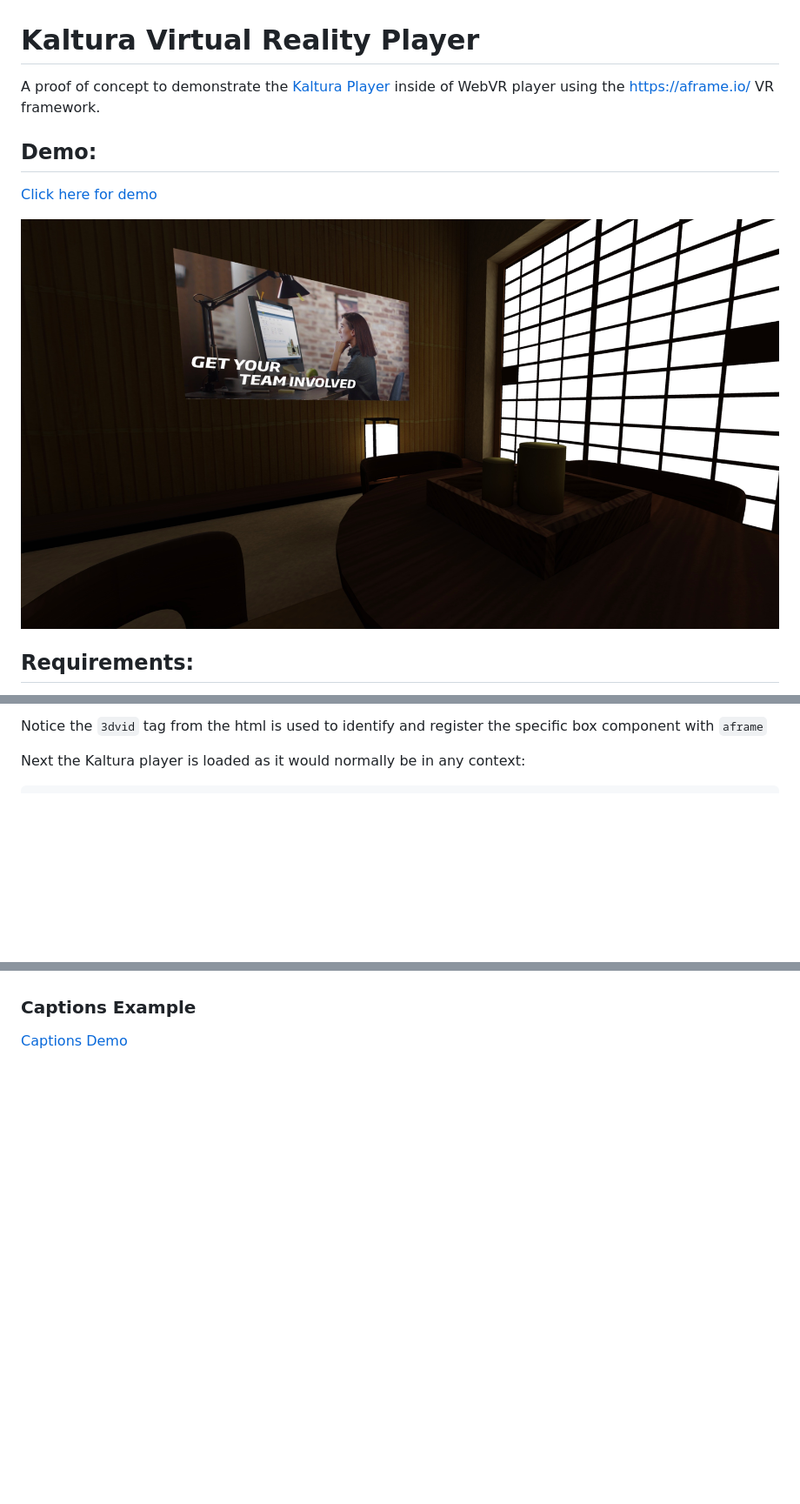
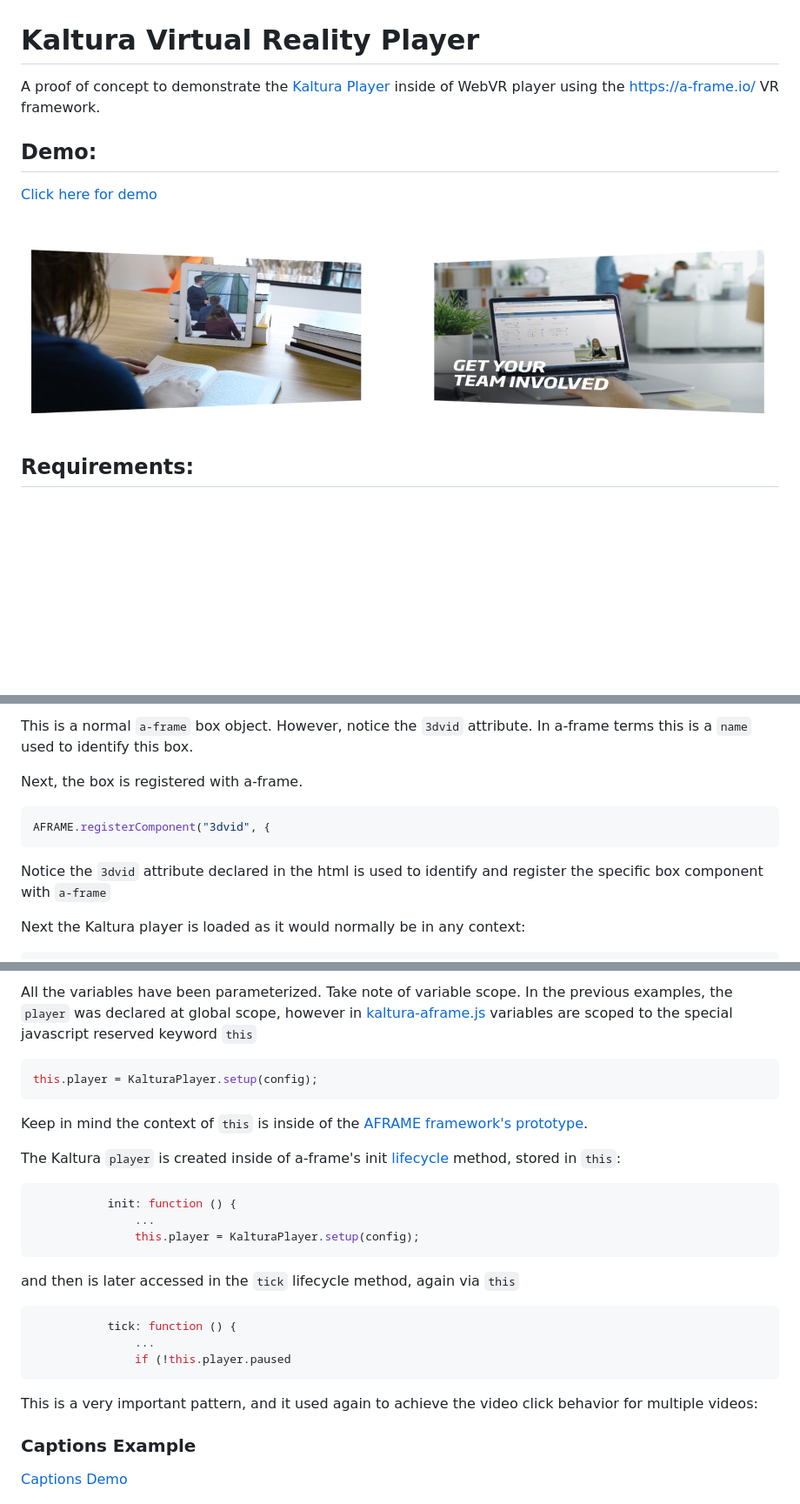
Before and after one commit to kaltura-vpaas/webvr-kaltura-demo, a Markdown page: README.md, 3 parts joined by grey strips. Shown: that part at 87% size. GitHub-like rendering; pictures changed too: readme-assets/twovid.jpg (added); blank space fills up the shorter version.

````diff
--- a/README.md
+++ b/README.md
@@ -1,5 +1,5 @@
 # Kaltura Virtual Reality Player
-A proof of concept to demonstrate the [Kaltura Player](https://developer.kaltura.com/player/web/getting-started-web) inside of WebVR player using the https://aframe.io/ VR framework.
+A proof of concept to demonstrate the [Kaltura Player](https://developer.kaltura.com/player/web/getting-started-web) inside of WebVR player using the https://a-frame.io/ VR framework.
 
 ## Demo:
 
@@ -7,5 +7,5 @@ A proof of concept to demonstrate the [Kaltura Player](https://developer.kaltura
 
-![main](readme-assets/main.jpg)
+![main](readme-assets/twovid.jpg)
 
 
 
@@ -76,6 +69,14 @@ Next, the box will be combined with the video:
 ```
 
-Notice the `3dvid` tag from the html is used to identify and register the specific box component with `aframe`
+This is a normal `a-frame` box object. However, notice the `3dvid` attribute. In a-frame terms this is a `name` used to identify this box.
+
+Next, the box is registered with a-frame.
+
+```javascript
+AFRAME.registerComponent("3dvid", {
+```
+
+Notice the `3dvid` attribute declared in the html is used to identify and register the specific box component with `a-frame`
 
 Next the Kaltura player is loaded as it would normally be in any context:
 
@@ -146,3 +205,30 @@ And due to browsers muting video that autoplays, an event listener is created to
+All the variables have been parameterized. Take note of variable scope. In the previous examples, the `player` was declared at global scope, however in [kaltura-aframe.js](https://github.com/kaltura-vpaas/webvr-kaltura-demo/blob/master/public/kaltura-aframe.js) variables are scoped to the special javascript reserved keyword `this`
+
+```javascript
+this.player = KalturaPlayer.setup(config);
+```
+
+Keep in mind the context of `this` is inside of the [AFRAME framework's prototype](https://aframe.io/docs/1.2.0/core/component.html#component-prototype-properties).
+
+The Kaltura `player` is created inside of a-frame's init [lifecycle](https://aframe.io/docs/1.2.0/core/component.html#definition-lifecycle-handler-methods) method, stored in `this`:
+
+```javascript
+           init: function () {
+               ...
+               this.player = KalturaPlayer.setup(config);
+```
+
+ and then is later accessed in the `tick` lifecycle method, again via `this`
+
+```javascript
+           tick: function () {
+               ...
+               if (!this.player.paused
+```
+
+This is a very important pattern, and it used again to achieve the video click behavior for multiple videos:
+
+
 
 ### Captions Example
 
````
Also changed, not shown: other parts of README.md (+70 -19 lines), readme-assets/video-click.jpg (added), 4 other files.
